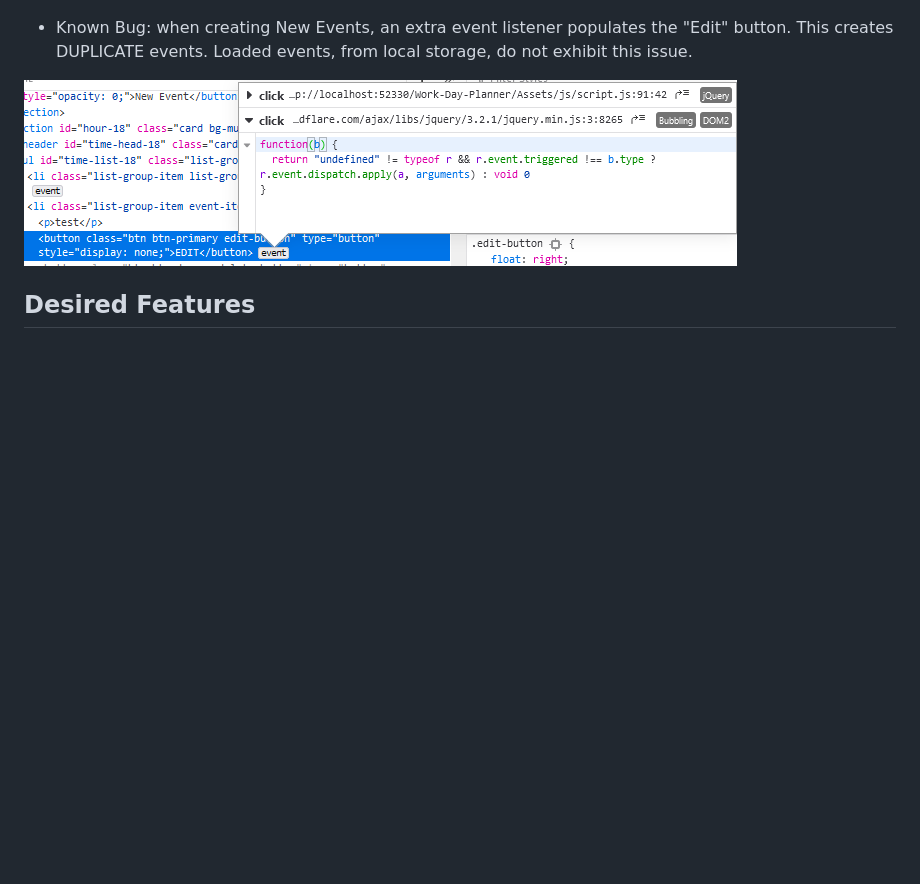
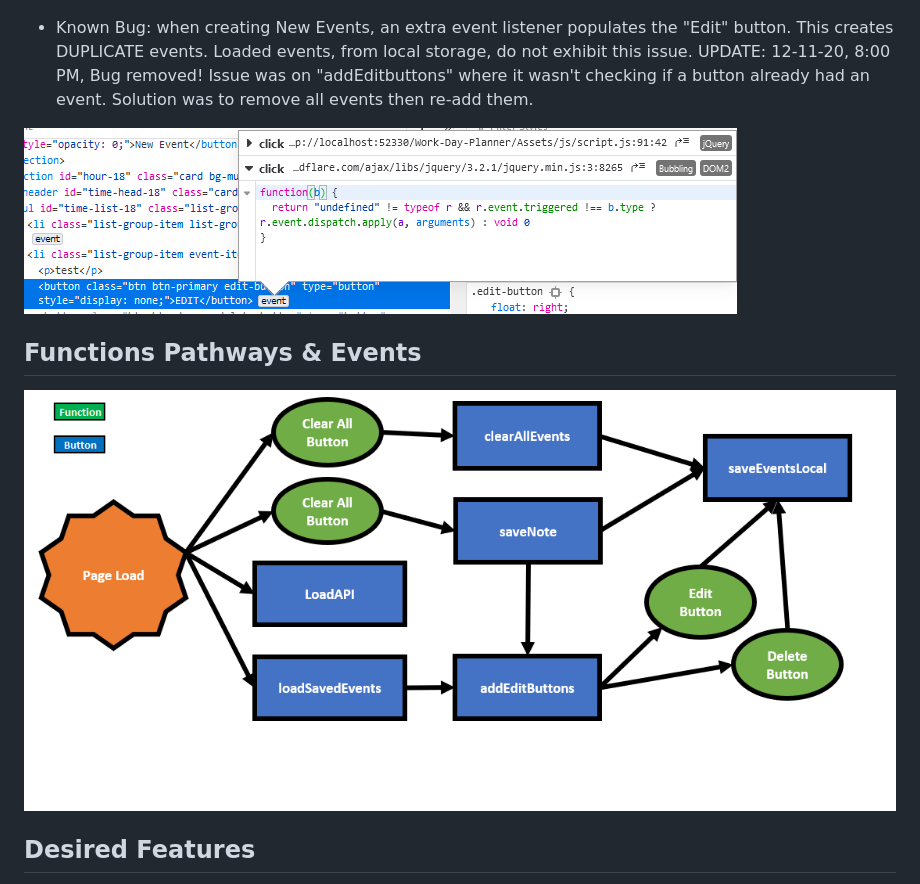
Before and after one commit to rasputinforever/Work-Day-Planner, a Markdown page: README.md, the part around the change. GitHub-like rendering; pictures changed too: Assets/images/function_pathway.PNG (added); blank space fills up the shorter version.

Commit message:
solved bug_1, MD updated, adds function pthway img

```diff
--- a/README.md
+++ b/README.md
@@ -55,9 +55,13 @@ A stylesheet is also included that further improved the visual style of the plan
 ![Event Edit Buttons](Assets/images/event_editbuttons.PNG)
 
 * Known Bug: when creating New Events, an extra event listener populates the "Edit" button. This creates DUPLICATE events. Loaded events, from local storage, do not exhibit this issue.
+UPDATE: 12-11-20, 8:00 PM, Bug removed! Issue was on "addEditbuttons" where it wasn't checking if a button already had an event. Solution was to remove all events then re-add them.
 
 ![Bug 1](Assets/images/bug_1.PNG)
 
+## Functions Pathways & Events
+
+![Event Pathways](Assets/images/function_pathway.PNG)
 
 ## Desired Features
 
```
Also changed, not shown: 1 other file.
